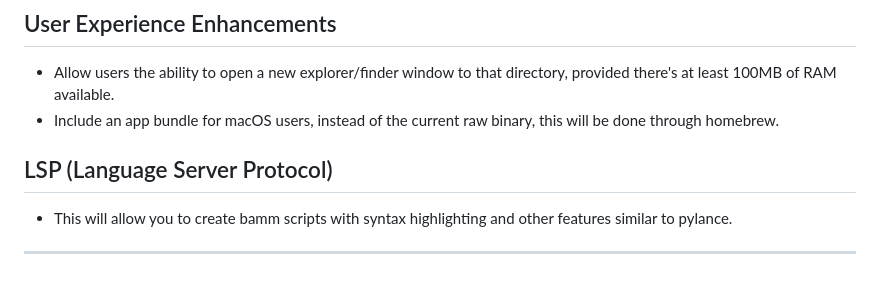
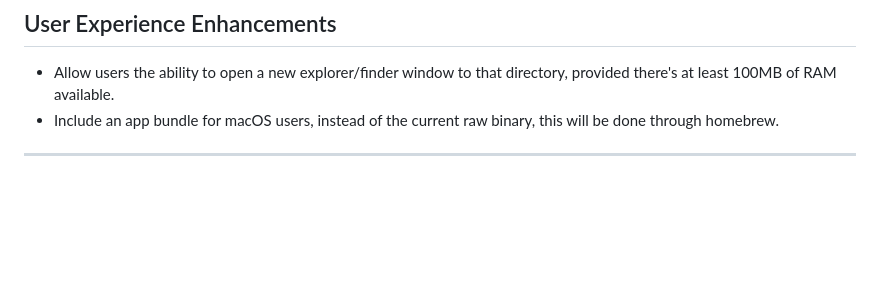
Before and after one commit to Static-Codes/BrowserAutomationMaster, a Markdown page: sections/roadmap.md, the part around the change. GitHub-like rendering; blank space fills up the shorter version.

Commit message:
Removed LSP from roadmap as it’s currently in beta testing

```diff
--- a/sections/roadmap.md
+++ b/sections/roadmap.md
@@ -135,7 +135,4 @@ Where `v` is the version (For example: 3.9)
 - Allow users the ability to open a new explorer/finder window to that directory, provided there's at least 100MB of RAM available.
 - Include an app bundle for macOS users, instead of the current raw binary, this will be done through homebrew.
 
-## LSP (Language Server Protocol)
-- This will allow you to create bamm scripts with syntax highlighting and other features similar to pylance.
-
 ---
```
